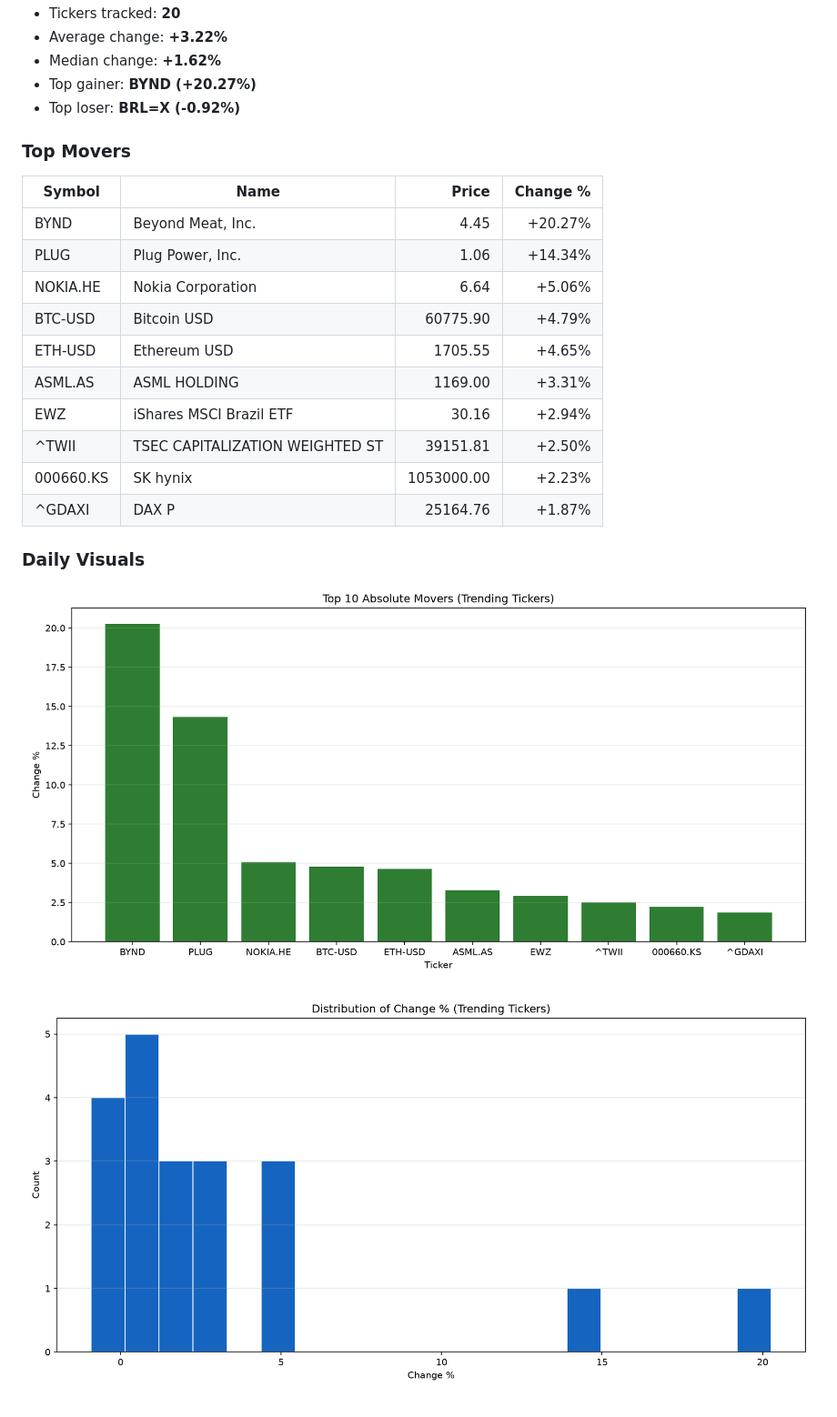
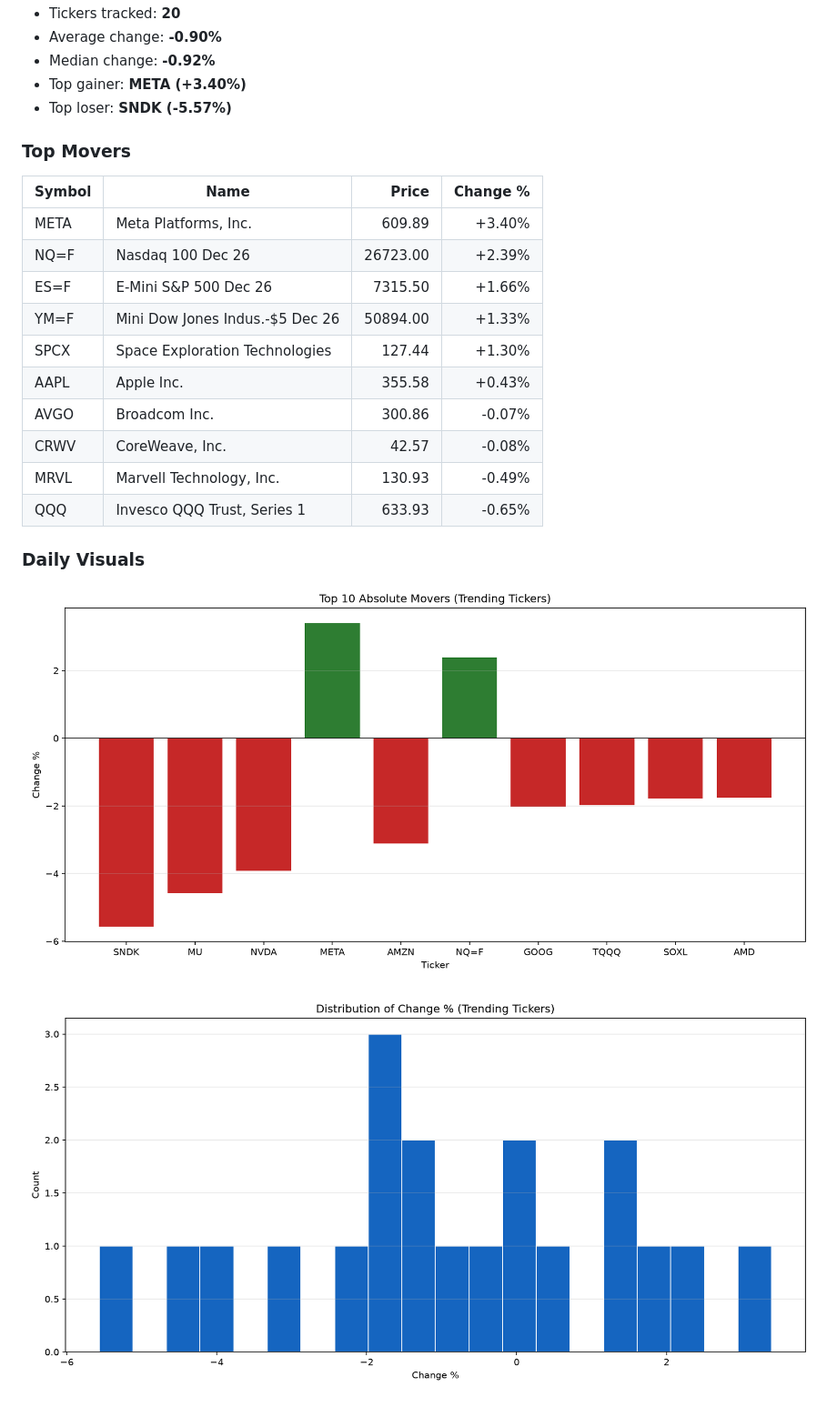
Before and after one commit to JUnelus/AI-Powered-Real-Time-Business-Metrics-Aggregator, a Markdown page: README.md, the part around one of its changes. Shown at 91% size. Rendered like a GitHub page; pictures changed too: images/daily/change_distribution.png, images/daily/top_movers.png.

Commit message:
chore: daily metrics report update

```diff
--- a/README.md
+++ b/README.md
@@ -150,23 +150,23 @@ This project demonstrates a full pipeline for ingesting, transforming, and analy
 - Tickers tracked: **20**
-- Average change: **+3.22%**
-- Median change: **+1.62%**
-- Top gainer: **BYND (+20.27%)**
-- Top loser: **BRL=X (-0.92%)**
+- Average change: **-0.90%**
+- Median change: **-0.92%**
+- Top gainer: **META (+3.40%)**
+- Top loser: **SNDK (-5.57%)**
 
 ### Top Movers
 
 | Symbol | Name | Price | Change % |
 |---|---|---:|---:|
-| BYND | Beyond Meat, Inc. | 4.45 | +20.27% |
-| PLUG | Plug Power, Inc. | 1.06 | +14.34% |
-| NOKIA.HE | Nokia Corporation | 6.64 | +5.06% |
-| BTC-USD | Bitcoin USD | 60775.90 | +4.79% |
-| ETH-USD | Ethereum USD | 1705.55 | +4.65% |
-| ASML.AS | ASML HOLDING | 1169.00 | +3.31% |
-| EWZ | iShares MSCI Brazil ETF | 30.16 | +2.94% |
-| ^TWII | TSEC CAPITALIZATION WEIGHTED ST | 39151.81 | +2.50% |
-| 000660.KS | SK hynix | 1053000.00 | +2.23% |
-| ^GDAXI | DAX                           P | 25164.76 | +1.87% |
+| META | Meta Platforms, Inc. | 609.89 | +3.40% |
+| NQ=F | Nasdaq 100 Dec 26 | 26723.00 | +2.39% |
+| ES=F | E-Mini S&P 500 Dec 26 | 7315.50 | +1.66% |
+| YM=F | Mini Dow Jones Indus.-$5 Dec 26 | 50894.00 | +1.33% |
+| SPCX | Space Exploration Technologies  | 127.44 | +1.30% |
+| AAPL | Apple Inc. | 355.58 | +0.43% |
+| AVGO | Broadcom Inc. | 300.86 | -0.07% |
+| CRWV | CoreWeave, Inc. | 42.57 | -0.08% |
+| MRVL | Marvell Technology, Inc. | 130.93 | -0.49% |
+| QQQ | Invesco QQQ Trust, Series 1 | 633.93 | -0.65% |
 
 ### Daily Visuals
 
```
Also changed, not shown: other parts of README.md (+2 -2 lines), 2 other files.
